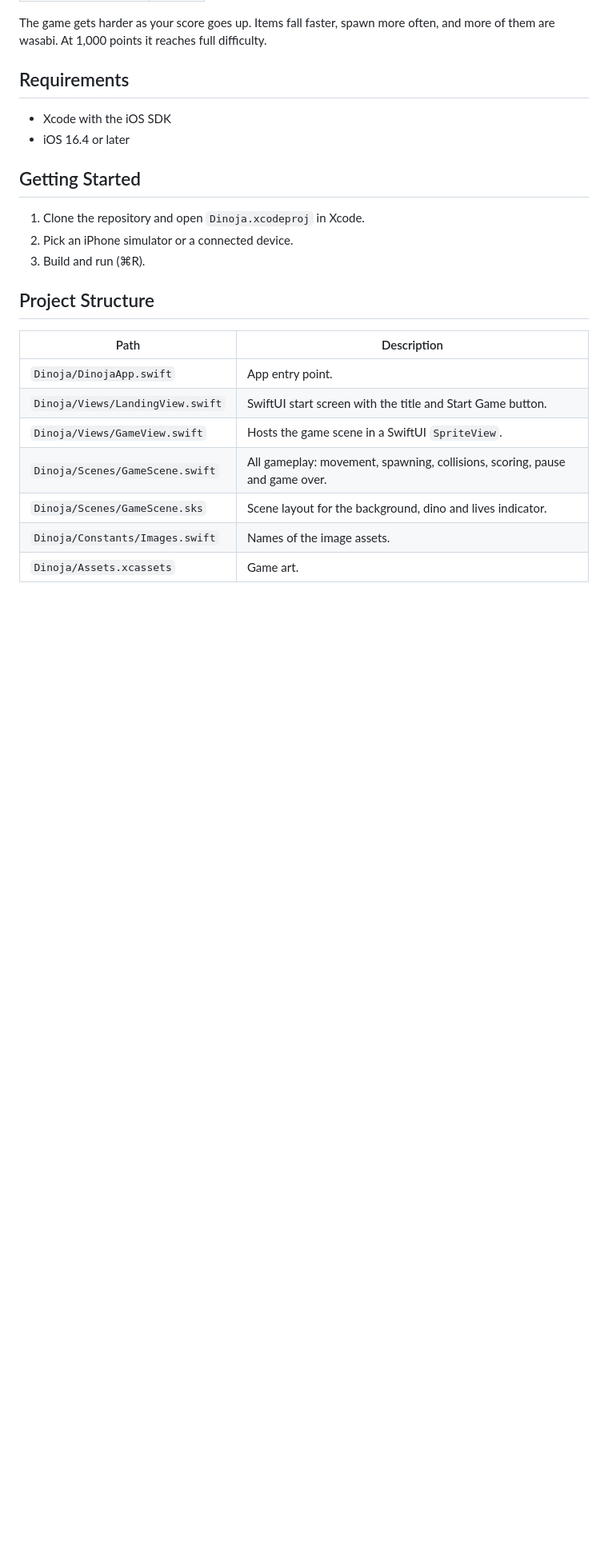
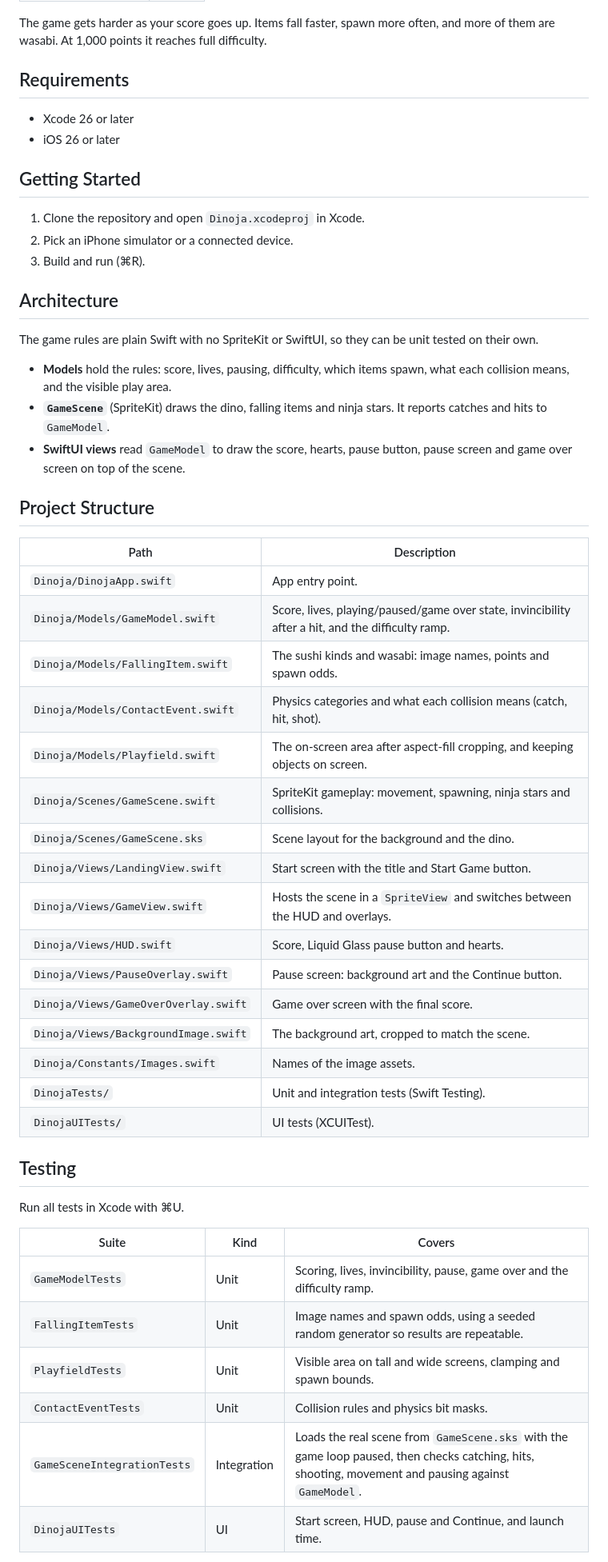
Before and after one commit to johnamcruz/dinoja, a Markdown page: README.md, the part around one of its changes. Shown at 80% size. Drawn GitHub-style; blank space fills up the shorter version.

```diff
--- a/README.md
+++ b/README.md
@@ -23,8 +29,8 @@ The game gets harder as your score goes up. Items fall faster, spawn more often,
 
 ## Requirements
 
-- Xcode with the iOS SDK
-- iOS 16.4 or later
+- Xcode 26 or later
+- iOS 26 or later
 
 ## Getting Started
 
@@ -32,14 +38,45 @@ The game gets harder as your score goes up. Items fall faster, spawn more often,
 2. Pick an iPhone simulator or a connected device.
 3. Build and run (⌘R).
 
+## Architecture
+
+The game rules are plain Swift with no SpriteKit or SwiftUI, so they can be unit tested on their own.
+
+- **Models** hold the rules: score, lives, pausing, difficulty, which items spawn, what each collision means, and the visible play area.
+- **`GameScene`** (SpriteKit) draws the dino, falling items and ninja stars. It reports catches and hits to `GameModel`.
+- **SwiftUI views** read `GameModel` to draw the score, hearts, pause button, pause screen and game over screen on top of the scene.
+
 ## Project Structure
 
 | Path | Description |
 | --- | --- |
 | `Dinoja/DinojaApp.swift` | App entry point. |
-| `Dinoja/Views/LandingView.swift` | SwiftUI start screen with the title and Start Game button. |
-| `Dinoja/Views/GameView.swift` | Hosts the game scene in a SwiftUI `SpriteView`. |
-| `Dinoja/Scenes/GameScene.swift` | All gameplay: movement, spawning, collisions, scoring, pause and game over. |
-| `Dinoja/Scenes/GameScene.sks` | Scene layout for the background, dino and lives indicator. |
+| `Dinoja/Models/GameModel.swift` | Score, lives, playing/paused/game over state, invincibility after a hit, and the difficulty ramp. |
+| `Dinoja/Models/FallingItem.swift` | The sushi kinds and wasabi: image names, points and spawn odds. |
+| `Dinoja/Models/ContactEvent.swift` | Physics categories and what each collision means (catch, hit, shot). |
+| `Dinoja/Models/Playfield.swift` | The on-screen area after aspect-fill cropping, and keeping objects on screen. |
+| `Dinoja/Scenes/GameScene.swift` | SpriteKit gameplay: movement, spawning, ninja stars and collisions. |
+| `Dinoja/Scenes/GameScene.sks` | Scene layout for the background and the dino. |
+| `Dinoja/Views/LandingView.swift` | Start screen with the title and Start Game button. |
+| `Dinoja/Views/GameView.swift` | Hosts the scene in a `SpriteView` and switches between the HUD and overlays. |
+| `Dinoja/Views/HUD.swift` | Score, Liquid Glass pause button and hearts. |
+| `Dinoja/Views/PauseOverlay.swift` | Pause screen: background art and the Continue button. |
+| `Dinoja/Views/GameOverOverlay.swift` | Game over screen with the final score. |
+| `Dinoja/Views/BackgroundImage.swift` | The background art, cropped to match the scene. |
 | `Dinoja/Constants/Images.swift` | Names of the image assets. |
-| `Dinoja/Assets.xcassets` | Game art. |
+| `DinojaTests/` | Unit and integration tests (Swift Testing). |
+| `DinojaUITests/` | UI tests (XCUITest). |
+
+## Testing
+
+Run all tests in Xcode with ⌘U.
+
+| Suite | Kind | Covers |
+| --- | --- | --- |
+| `GameModelTests` | Unit | Scoring, lives, invincibility, pause, game over and the difficulty ramp. |
+| `FallingItemTests` | Unit | Image names and spawn odds, using a seeded random generator so results are repeatable. |
+| `PlayfieldTests` | Unit | Visible area on tall and wide screens, clamping and spawn bounds. |
+| `ContactEventTests` | Unit | Collision rules and physics bit masks. |
+| `GameSceneIntegrationTests` | Integration | Loads the real scene from `GameScene.sks` with the game loop paused, then checks catching, hits, shooting, movement and pausing against `GameModel`. |
+| `DinojaUITests` | UI | Start screen, HUD, pause and Continue, and launch time. |
+
```
Also changed, not shown: other parts of README.md (+19 -7 lines), docs/screenshots/gameplay.png (added), docs/screenshots/start.png (added).
